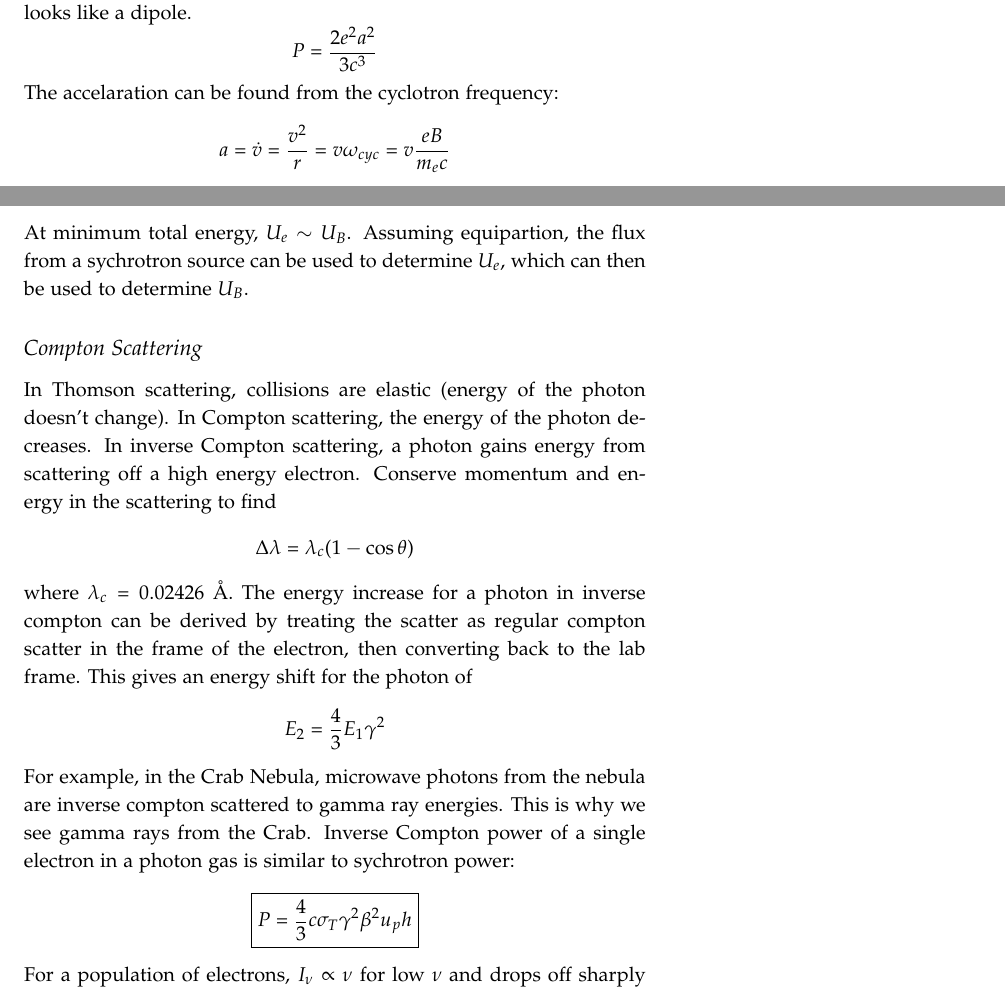
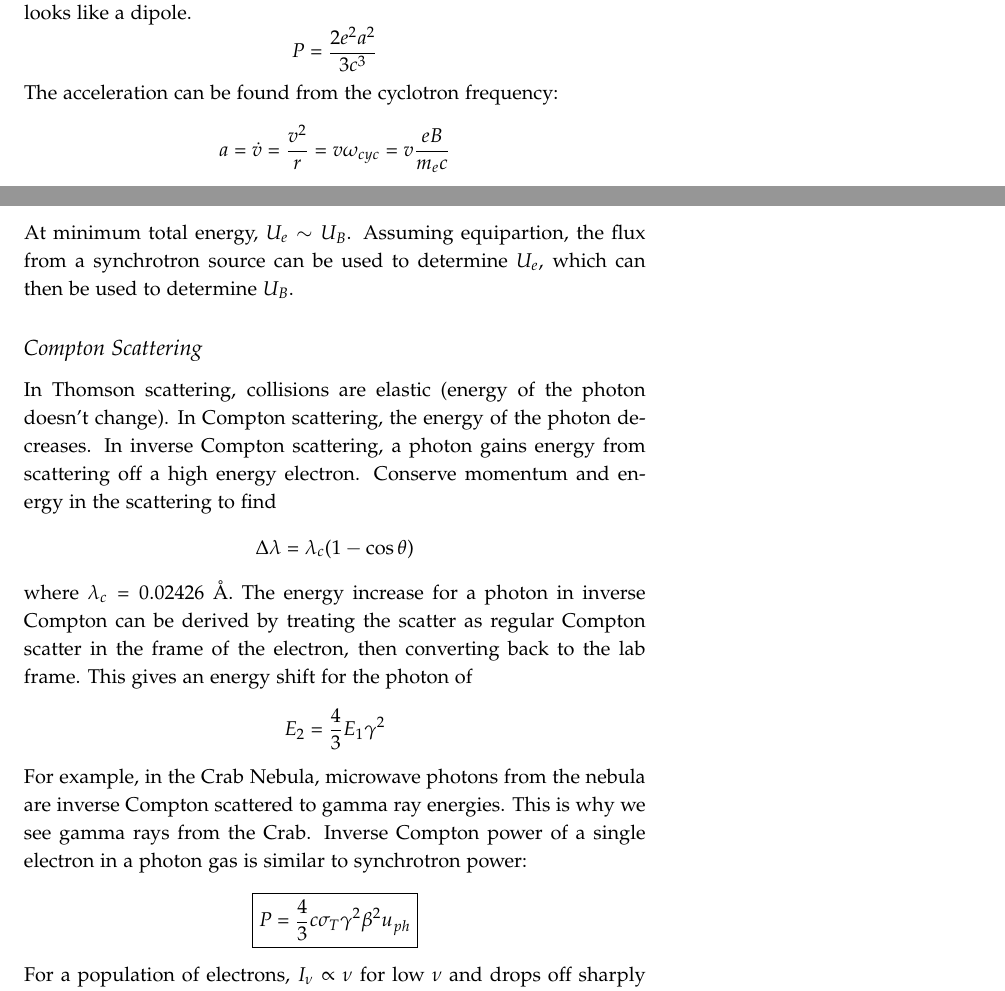
Before and after one commit to mweastwood/QualReview, a LaTeX document (review.tex, which reads radiative.tex): two parts of pages 19 and 21 of 52, joined at a grey line, cut so that both start at the same text. Compiled offline with pdfLaTeX.

Commit message:
Who spells synchrotron as sychrotron, I demand to know

```diff
--- a/radiative.tex
+++ b/radiative.tex
@@ -512,7 +512,7 @@ Know how to describe and explain a Bremsstrahlung spectrum.
 \subsection{Cyclotron}
 Non-relativistic electrons spiraling in a magnetic field.  From far away, looks like a dipole.
 \begin{displaymath}P=\frac{2e^2a^2}{3c^3}\end{displaymath}
-The accelaration can be found from the cyclotron frequency:
+The acceleration can be found from the cyclotron frequency:
 \begin{displaymath}a=\dot{v}=\frac{v^2}{r}=v\omega_{cyc}=v\frac{eB}{m_ec}\end{displaymath}
 \begin{displaymath}P=\frac{2e^4B^2v^2}{3c^5m_e^2}\end{displaymath}
 \begin{displaymath}\boxed{P=\frac{2}{3}r_0^2B^2c\beta^2}\end{displaymath}
@@ -559,7 +559,7 @@ Equipartition:
 Electron and magnetic field energy density both scale with B.
 \begin{displaymath}U_e\propto B^{-3/2}\end{displaymath}
 \begin{displaymath}U_B\propto B^2\end{displaymath}
-At minimum total energy, $U_e\sim U_B$.  Assuming equipartion, the flux from a sychrotron source
+At minimum total energy, $U_e\sim U_B$.  Assuming equipartion, the flux from a synchrotron source
 can be used to determine $U_e$, which can then be used to determine $U_B$.
 
 \subsection{Compton Scattering}
@@ -569,14 +569,14 @@ energy from scattering off a high energy electron.  Conserve momentum and energy
 scattering to find
 \begin{displaymath}\Delta \lambda=\lambda_c(1-\cos{\theta})\end{displaymath}
 where $\lambda_c=0.02426$ \AA.
-The energy increase for a photon in inverse compton can be derived by treating the scatter as
-regular compton scatter in the frame of the electron, then converting back to the lab frame.
+The energy increase for a photon in inverse Compton can be derived by treating the scatter as
+regular Compton scatter in the frame of the electron, then converting back to the lab frame.
 This gives an energy shift for the photon of
 \begin{displaymath}E_2=\frac{4}{3}E_1\gamma^2\end{displaymath}
-For example, in the Crab Nebula, microwave photons from the nebula are inverse compton scattered
+For example, in the Crab Nebula, microwave photons from the nebula are inverse Compton scattered
 to gamma ray energies.  This is why we see gamma rays from the Crab.  Inverse Compton power
-of a single electron in a photon gas is similar to sychrotron power:
-\begin{displaymath}\boxed{P=\frac{4}{3}c\sigma_T\gamma^2\beta^2u_ph}\end{displaymath}
+of a single electron in a photon gas is similar to synchrotron power:
+\begin{displaymath}\boxed{P=\frac{4}{3}c\sigma_T\gamma^2\beta^2u_{ph}}\end{displaymath}
 For a population of electrons, $I_{\nu}\propto \nu$ for low $\nu$ and drops off sharply for
 high $\nu$.
 
```
Also changed, not shown: radiative.tex (10 more changed lines).
